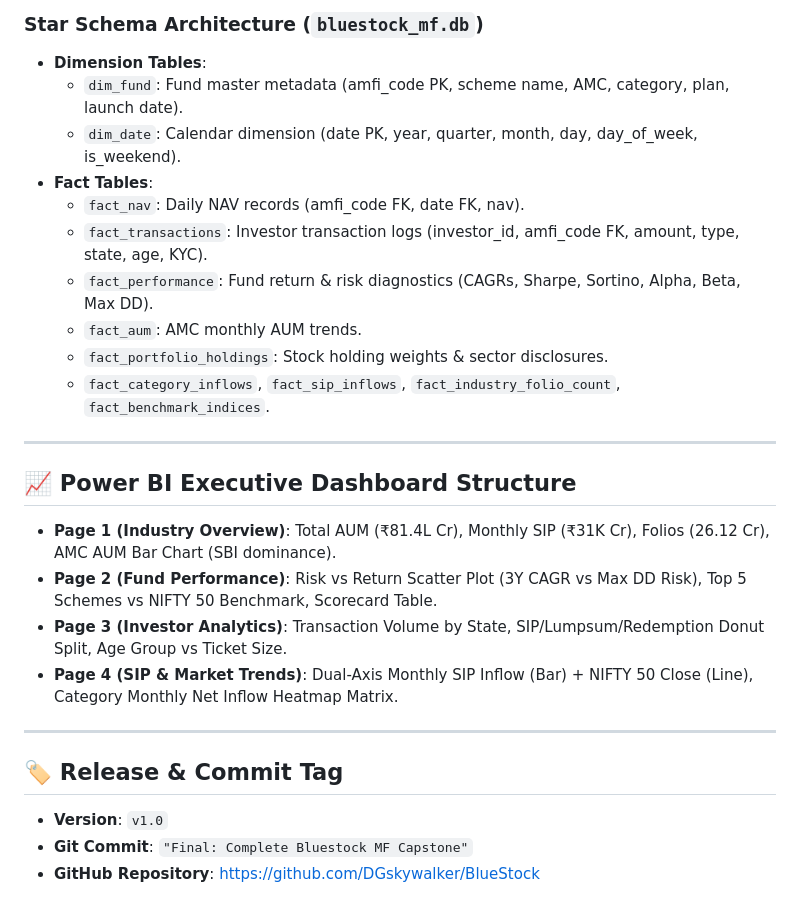
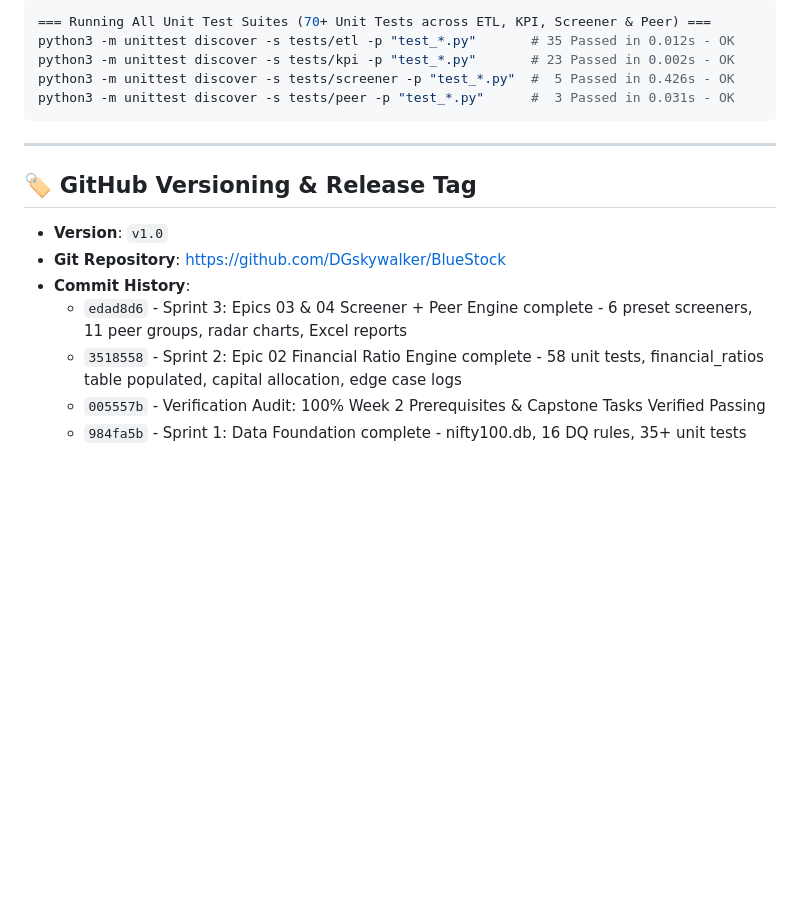
Before and after one commit to DGskywalker/BlueStock, a Markdown page: README.md, the part around one of its changes. GitHub-like rendering; blank space fills up the shorter version.

````diff
--- a/README.md
+++ b/README.md
@@ -60,28 +111,19 @@ python3 recommender.py --risk Moderate
 
-### Star Schema Architecture (`bluestock_mf.db`)
-- **Dimension Tables**:
-  - `dim_fund`: Fund master metadata (amfi_code PK, scheme name, AMC, category, plan, launch date).
-  - `dim_date`: Calendar dimension (date PK, year, quarter, month, day, day_of_week, is_weekend).
-- **Fact Tables**:
-  - `fact_nav`: Daily NAV records (amfi_code FK, date FK, nav).
-  - `fact_transactions`: Investor transaction logs (investor_id, amfi_code FK, amount, type, state, age, KYC).
-  - `fact_performance`: Fund return & risk diagnostics (CAGRs, Sharpe, Sortino, Alpha, Beta, Max DD).
-  - `fact_aum`: AMC monthly AUM trends.
-  - `fact_portfolio_holdings`: Stock holding weights & sector disclosures.
-  - `fact_category_inflows`, `fact_sip_inflows`, `fact_industry_folio_count`, `fact_benchmark_indices`.
+```bash
+=== Running All Unit Test Suites (70+ Unit Tests across ETL, KPI, Screener & Peer) ===
+python3 -m unittest discover -s tests/etl -p "test_*.py"       # 35 Passed in 0.012s - OK
+python3 -m unittest discover -s tests/kpi -p "test_*.py"       # 23 Passed in 0.002s - OK
+python3 -m unittest discover -s tests/screener -p "test_*.py"  #  5 Passed in 0.426s - OK
+python3 -m unittest discover -s tests/peer -p "test_*.py"      #  3 Passed in 0.031s - OK
+```
 
 ---
 
-## 📈 Power BI Executive Dashboard Structure
-
-- **Page 1 (Industry Overview)**: Total AUM (₹81.4L Cr), Monthly SIP (₹31K Cr), Folios (26.12 Cr), AMC AUM Bar Chart (SBI dominance).
-- **Page 2 (Fund Performance)**: Risk vs Return Scatter Plot (3Y CAGR vs Max DD Risk), Top 5 Schemes vs NIFTY 50 Benchmark, Scorecard Table.
-- **Page 3 (Investor Analytics)**: Transaction Volume by State, SIP/Lumpsum/Redemption Donut Split, Age Group vs Ticket Size.
-- **Page 4 (SIP & Market Trends)**: Dual-Axis Monthly SIP Inflow (Bar) + NIFTY 50 Close (Line), Category Monthly Net Inflow Heatmap Matrix.
-
----
-
-## 🏷️ Release & Commit Tag
+## 🏷️ GitHub Versioning & Release Tag
 - **Version**: `v1.0`
-- **Git Commit**: `"Final: Complete Bluestock MF Capstone"`
-- **GitHub Repository**: [https://github.com/DGskywalker/BlueStock](https://github.com/DGskywalker/BlueStock)
+- **Git Repository**: [https://github.com/DGskywalker/BlueStock](https://github.com/DGskywalker/BlueStock)
+- **Commit History**:
+  - `edad8d6` - Sprint 3: Epics 03 & 04 Screener + Peer Engine complete - 6 preset screeners, 11 peer groups, radar charts, Excel reports
+  - `3518558` - Sprint 2: Epic 02 Financial Ratio Engine complete - 58 unit tests, financial_ratios table populated, capital allocation, edge case logs
+  - `005557b` - Verification Audit: 100% Week 2 Prerequisites & Capstone Tasks Verified Passing
+  - `984fa5b` - Sprint 1: Data Foundation complete - nifty100.db, 16 DQ rules, 35+ unit tests
````
Also changed, not shown: other parts of README.md (+82 -31 lines).
